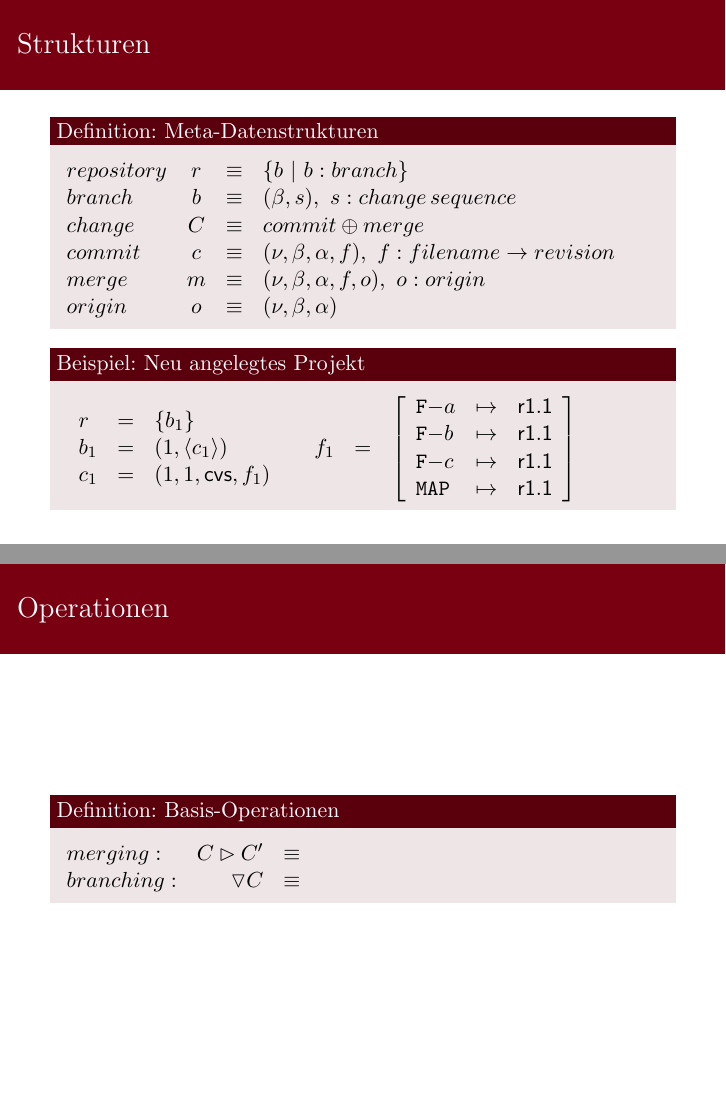
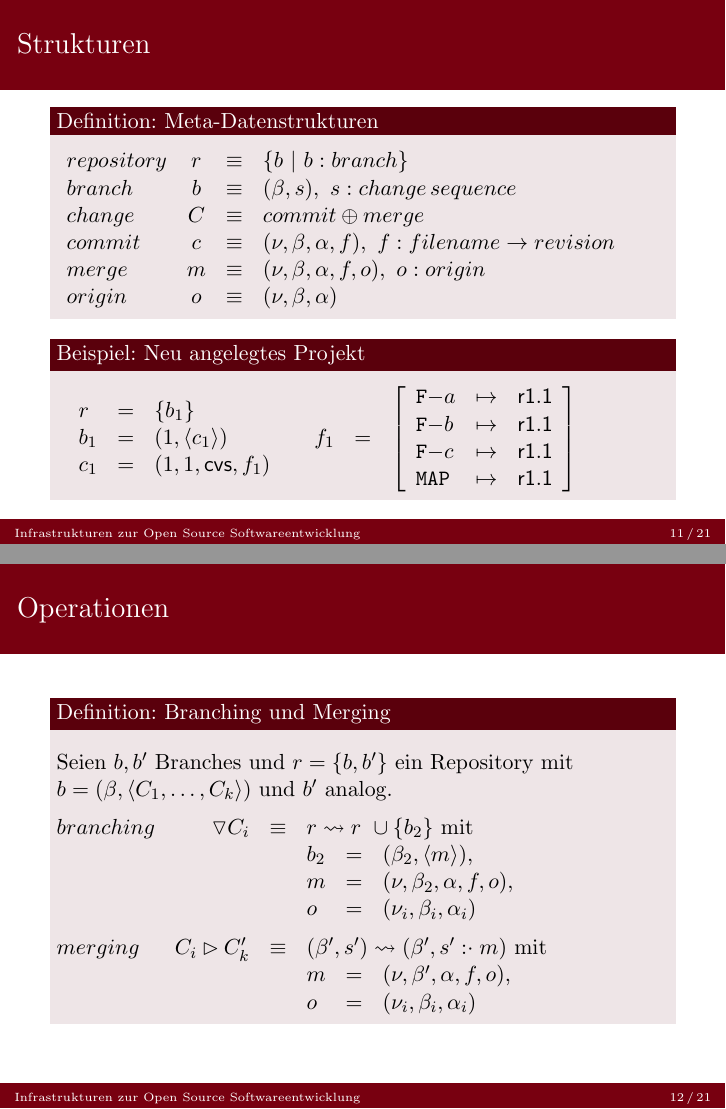
Before and after one commit to BackupTheBerlios/gennf, LaTeX slides (gennf/F-4CDCC62803E43FE41DF6D4127912E9FA.tex): pages 11 and 12 of 21, joined at a grey line. Compiled offline with pdfLaTeX.

Commit message:
The operations are finished. We also have a fancy footline now showing the frame number.

```diff
--- a/gennf/F-4CDCC62803E43FE41DF6D4127912E9FA.tex
+++ b/gennf/F-4CDCC62803E43FE41DF6D4127912E9FA.tex
@@ -23,0 +29 @@
+    \hspace{1em}Infrastrukturen zur Open Source Softwareentwicklung\hfill
@@ -164,6 +177,9 @@ Bernd Mahr, Steffen Evers}
 
 \subsection{Verteiltes Versionsmanagement}
 \newcommand{\STRUCT}[1]{\ensuremath{\mathnormal{#1}}}
+\newcommand{\NORMAL}[1]{\ensuremath{\mbox{\textnormal{#1}}}}
+\def\APPEND{:\mathrel\cdot}
+
 \begin{frame}
   \frametitle{Strukturen}
 
@@ -209,11 +225,30 @@ Bernd Mahr, Steffen Evers}
 \begin{frame}
   \frametitle{Operationen}
 
-  \begin{block}{Definition: Basis-Operationen}
+  \begin{block}{Definition: Branching und Merging}
     \medskip
-    $\begin{array}{lrcl}
-    \STRUCT{merging}:   & C \rhd C'       & \equiv \\
-    \STRUCT{branching}: & \triangledown C & \equiv
+    Seien $b, b'$ Branches und $r=\{b, b'\}$ ein Repository mit
+
+    $b=(\beta, \langle C_1, \ldots, C_k\rangle)$ und $b'$ analog.
+    \medskip
+
+    $\begin{array}{@{}lrcl}
+    \STRUCT{branching}    & \triangledown C_i          & \equiv &
+    r \leadsto r\ \cup \{b_2\}\ \NORMAL{mit} \\
+                          &                            &        &
+                          \begin{array}{@{}lcl}
+                          b_2 &=& (\beta_2, \langle m\rangle), \\
+                          m   &=& (\nu, \beta_2, \alpha, f, o), \\
+                          o   &=& (\nu_i, \beta_i, \alpha_i) \\
+                          \end{array} \medskip \\
+    \STRUCT{merging}      & C_i \rhd C_k'              & \equiv &
+    (\beta', s') \leadsto
+    (\beta', s'\APPEND m)\ \NORMAL{mit} \\
+                          &                            &        &
+                          \begin{array}{@{}lcl}
+                          m   &=& (\nu, \beta', \alpha, f, o), \\
+                          o   &=& (\nu_i, \beta_i, \alpha_i) \\
+                          \end{array} \\
     \end{array}$
   \end{block}
 
```
Also changed, not shown: gennf/F-4CDCC62803E43FE41DF6D4127912E9FA.tex (16 more changed lines).
